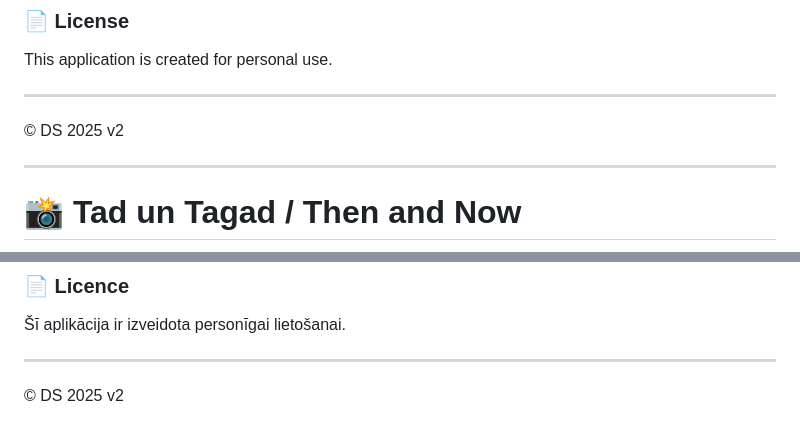
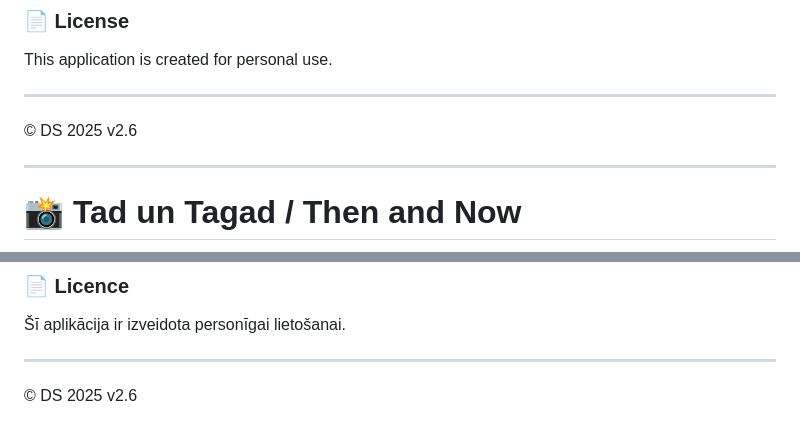
Before and after one commit to didthislv/tad-un-tagad, a Markdown page: README.md, 2 parts joined by grey strips. GitHub-like rendering.

```diff
--- a/README.md
+++ b/README.md
@@ -60,7 +60,7 @@ This application is created for personal use.
 
 ---
 
-© DS 2025 v2
+© DS 2025 v2.6
 
 ---
 
@@ -130,4 +130,4 @@ Aplikācija izmanto modernu dizainu ar:
 
 ---
 
-© DS 2025 v2
+© DS 2025 v2.6
```
